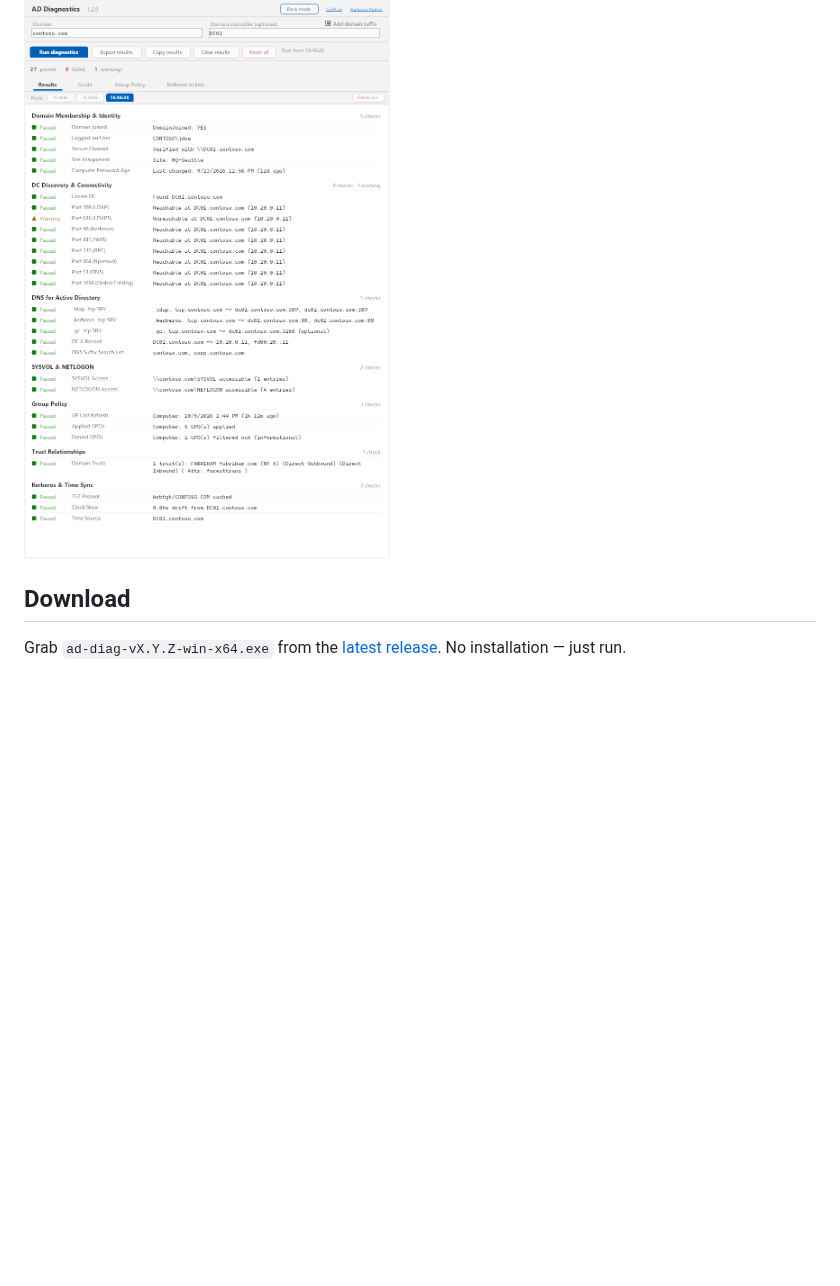
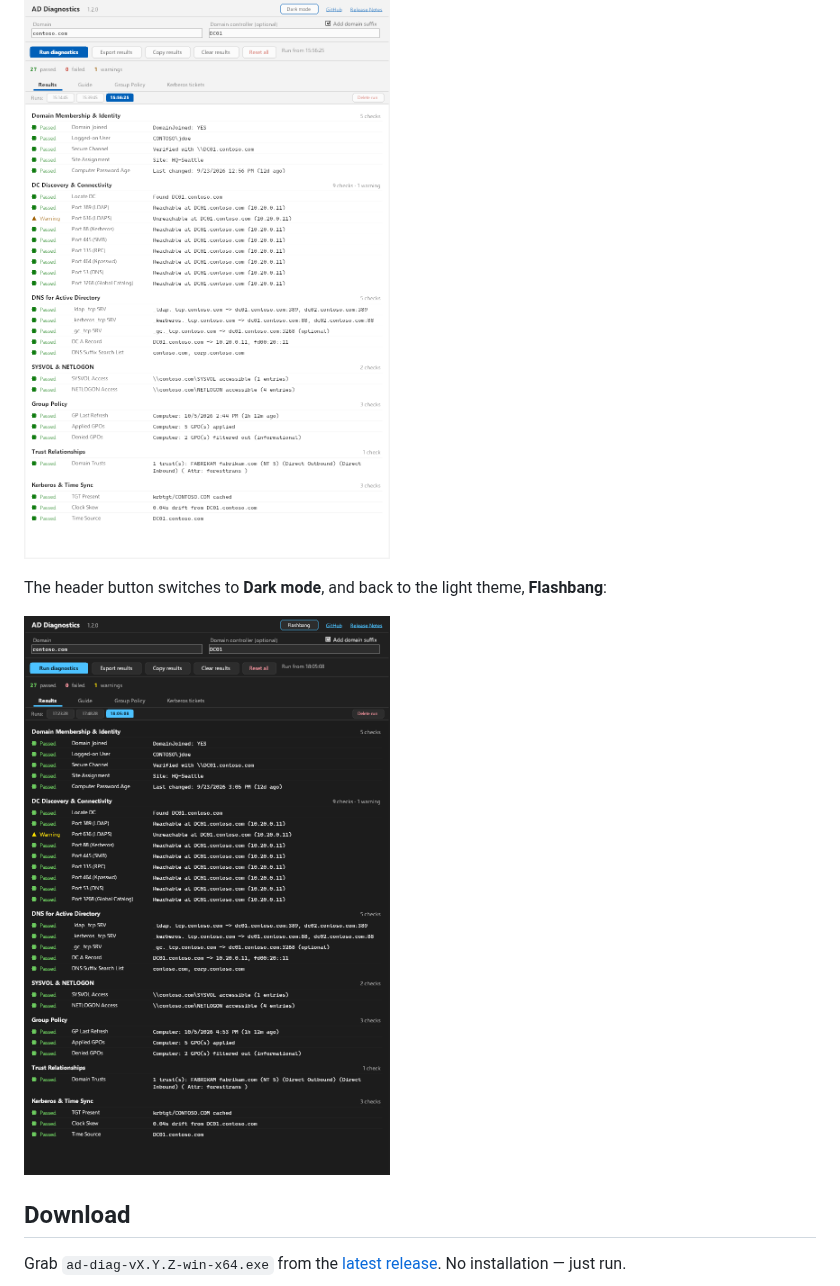
Before and after one commit to darthrater78/ad-diag, a Markdown page: README.md, the part around the change. Drawn GitHub-style; pictures changed too: docs/screenshots/results-dark.png (added); blank space fills up the shorter version.

```diff
--- a/README.md
+++ b/README.md
@@ -5,6 +5,10 @@ Standalone Windows diagnostic tool that checks the health of a domain-joined mac
 [GitHub](https://github.com/darthrater78/ad-diag) · [v1.2.0 release notes](https://github.com/darthrater78/ad-diag/releases/tag/v1.2.0)
 
 ![Results tab showing a completed diagnostic run](docs/screenshots/results.png)
+
+The header button switches to **Dark mode**, and back to the light theme, **Flashbang**:
+
+![The same Results tab in Dark mode](docs/screenshots/results-dark.png)
 
 ## Download
 
```
Also changed, not shown: tools/screenshots/README.md (+1 -1 lines), 1 other file.
